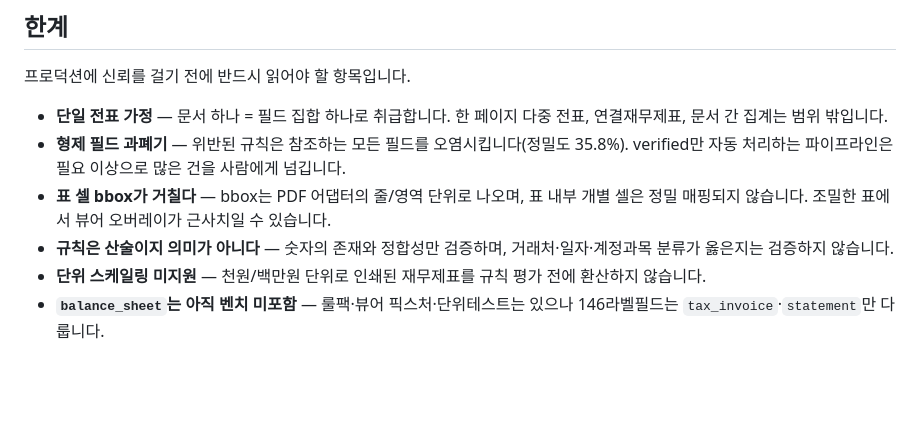
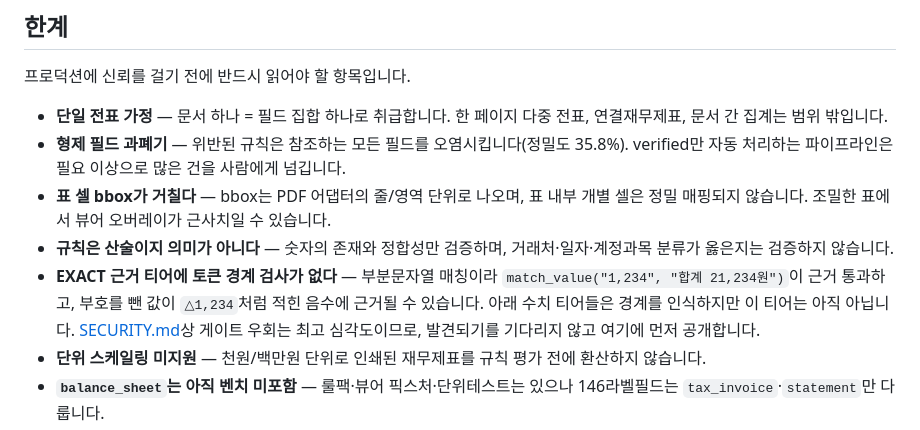
Before and after one commit to sos37591-prog/groundextract-kr, a Markdown page: README.ko.md, the part around the change. Rendered like a GitHub page; blank space fills up the shorter version.

```diff
--- a/README.ko.md
+++ b/README.ko.md
@@ -301,6 +301,11 @@ python -m http.server 8931 --directory viewer   # → http://localhost:8931/inde
   정밀 매핑되지 않습니다. 조밀한 표에서 뷰어 오버레이가 근사치일 수 있습니다.
 - **규칙은 산술이지 의미가 아니다** — 숫자의 존재와 정합성만 검증하며, 거래처·일자·계정과목
   분류가 옳은지는 검증하지 않습니다.
+- **EXACT 근거 티어에 토큰 경계 검사가 없다** — 부분문자열 매칭이라
+  `match_value("1,234", "합계 21,234원")`이 근거 통과하고, 부호를 뺀 값이 `△1,234`처럼 적힌
+  음수에 근거될 수 있습니다. 아래 수치 티어들은 경계를 인식하지만 이 티어는 아직 아닙니다.
+  [SECURITY.md](SECURITY.md)상 게이트 우회는 최고 심각도이므로, 발견되기를 기다리지 않고
+  여기에 먼저 공개합니다.
 - **단위 스케일링 미지원** — 천원/백만원 단위로 인쇄된 재무제표를 규칙 평가 전에
   환산하지 않습니다.
 - **`balance_sheet`는 아직 벤치 미포함** — 룰팩·뷰어 픽스처·단위테스트는 있으나 146라벨필드는
```
Also changed, not shown: README.md (+5 -0 lines).
